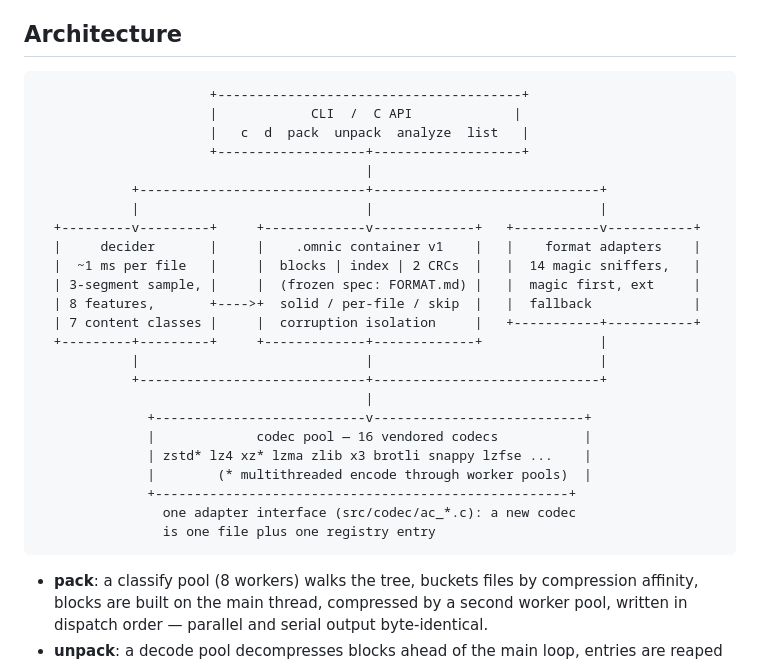
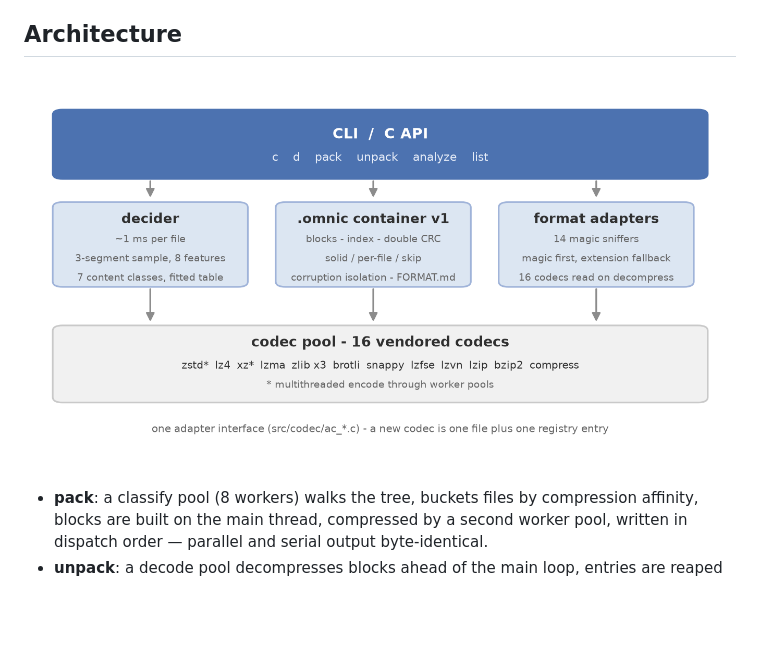
Before and after one commit to push-rock/omnic, a Markdown page: README.md, the part around the change. GitHub-like rendering; pictures changed too: assets/architecture.png (added); blank space fills up the shorter version.

````diff
--- a/README.md
+++ b/README.md
@@ -87,32 +87,7 @@ is covered there.
 
 ## Architecture
 
-```
-                      +---------------------------------------+
-                      |            CLI  /  C API             |
-                      |   c  d  pack  unpack  analyze  list   |
-                      +-------------------+-------------------+
-                                          |
-            +-----------------------------+-----------------------------+
-            |                             |                             |
-  +---------v---------+     +-------------v-------------+   +-----------v-----------+
-  |     decider       |     |    .omnic container v1    |   |    format adapters    |
-  |  ~1 ms per file   |     |  blocks | index | 2 CRCs  |   |  14 magic sniffers,   |
-  | 3-segment sample, |     |  (frozen spec: FORMAT.md) |   |  magic first, ext     |
-  | 8 features,       +---->+  solid / per-file / skip  |   |  fallback             |
-  | 7 content classes |     |  corruption isolation     |   +-----------+-----------+
-  +---------+---------+     +-------------+-------------+               |
-            |                             |                             |
-            +-----------------------------+-----------------------------+
-                                          |
-              +---------------------------v---------------------------+
-              |             codec pool — 16 vendored codecs           |
-              | zstd* lz4 xz* lzma zlib x3 brotli snappy lzfse ...    |
-              |        (* multithreaded encode through worker pools)  |
-              +-----------------------------------------------------+
-                one adapter interface (src/codec/ac_*.c): a new codec
-                is one file plus one registry entry
-```
+![Architecture: CLI over three subsystems (decider, .omnic container, format adapters) over the codec pool](assets/architecture.png)
 
 - **pack**: a classify pool (8 workers) walks the tree, buckets files by
   compression affinity, blocks are built on the main thread, compressed by
````
Also changed, not shown: README.zh-CN.md (+1 -26 lines).
